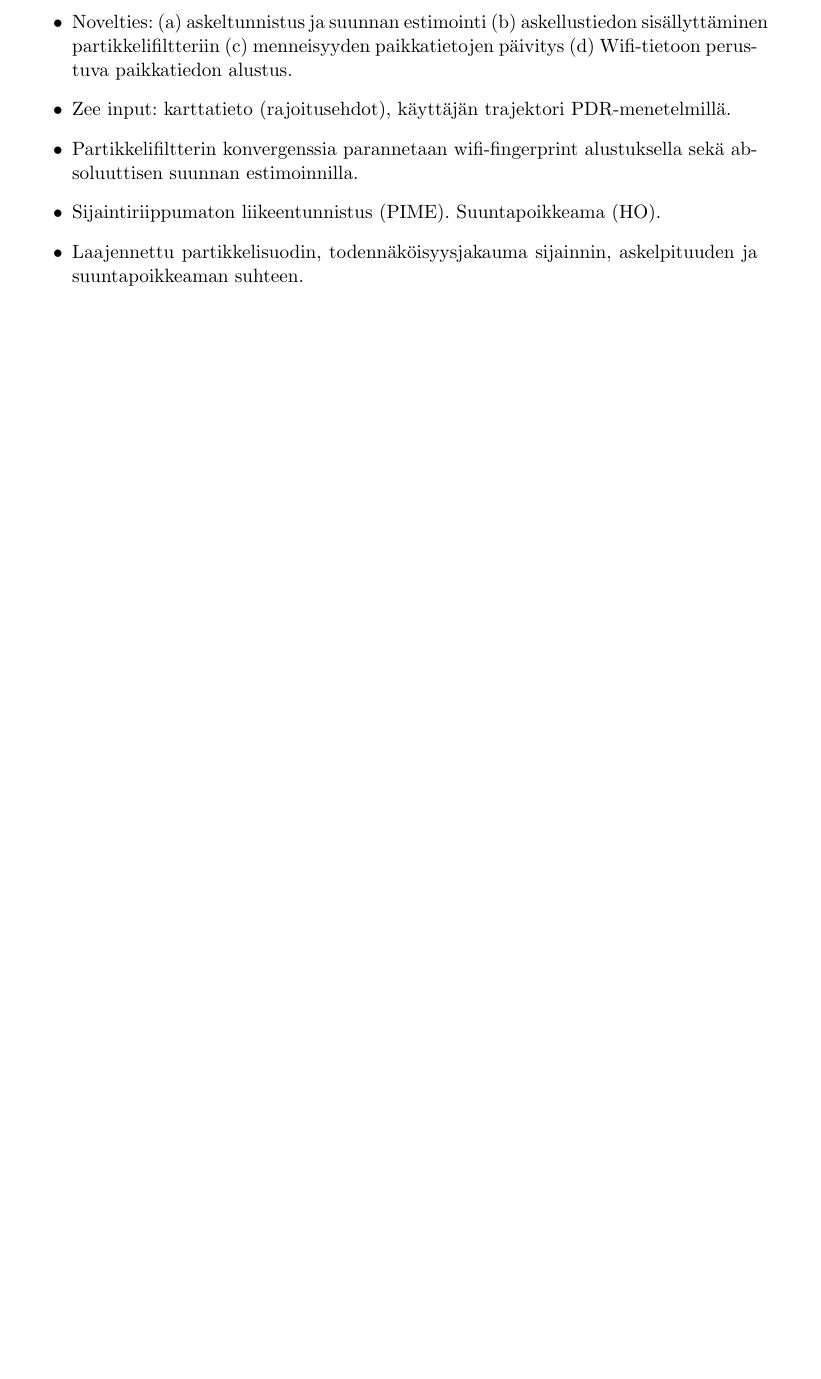
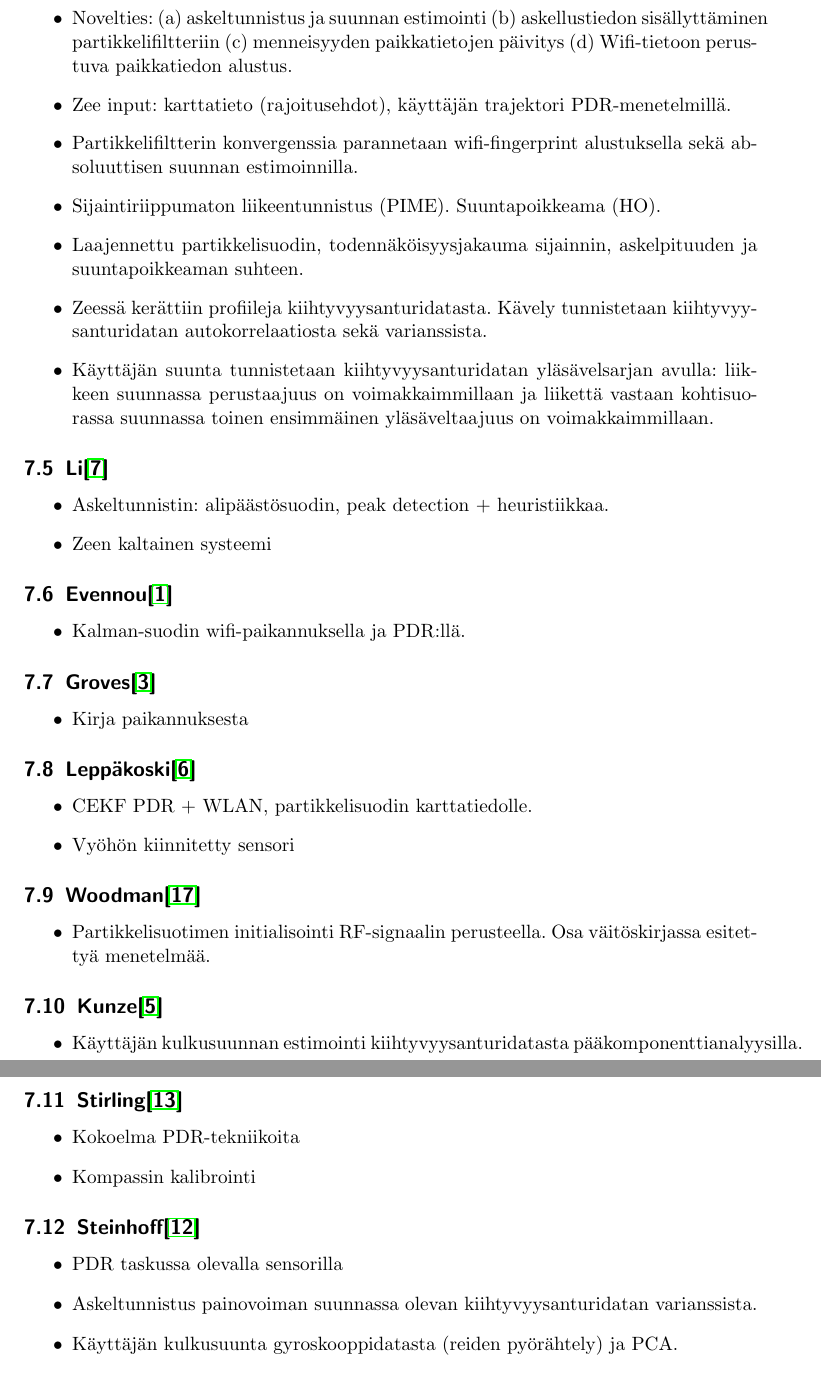
Before and after one commit to jarnoharno/kandi, a LaTeX document (aine.tex): part of page 6 of 8 before the commit and two parts of pages 7 and 8 of 9 after it, the two joined at a grey line, cut so that both start at the same text, the shorter picture padded with empty space. Compiled offline with pdfLaTeX.

Commit message:
added aine and glossary

```diff
--- a/aine.tex
+++ b/aine.tex
@@ -3,7 +3,7 @@
 \usepackage[utf8]{inputenc}
 \usepackage{verbatim}
 \usepackage[numbers]{natbib}
-\usepackage[xindy]{glossaries}
+\usepackage[xindy,nonumberlist,acronym]{glossaries}
 \usepackage{hyperref}
 \subject{Aine}
 \author{Jarno Leppänen}
@@ -206,5 +206,60 @@ asdfasdafsdasasdf
   \item Sijaintiriippumaton liikeentunnistus (PIME). Suuntapoikkeama (HO).
   \item Laajennettu partikkelisuodin, todennäköisyysjakauma sijainnin,
     askelpituuden ja suuntapoikkeaman suhteen.
+  \item Zeessä kerättiin profiileja kiihtyvyysanturidatasta. Kävely tunnistetaan
+    kiihtyvyysanturidatan autokorrelaatiosta sekä varianssista.
+  \item Käyttäjän suunta tunnistetaan kiihtyvyysanturidatan yläsävelsarjan
+    avulla: liikkeen suunnassa perustaajuus on voimakkaimmillaan ja
+    liikettä vastaan kohtisuorassa suunnassa toinen ensimmäinen
+    yläsäveltaajuus on voimakkaimmillaan.
 \end{itemize}
 
+\subsection{Li\cite{li2012reliable}}
+\begin{itemize}
+  \item Askeltunnistin: alipäästösuodin, peak detection + heuristiikkaa.
+  \item Zeen kaltainen systeemi
+\end{itemize}
+
+\subsection{Evennou\cite{evennou2006advanced}}
+\begin{itemize}
+  \item Kalman-suodin wifi-paikannuksella ja PDR:llä.
+\end{itemize}
+
+\subsection{Groves\cite{groves2013principles}}
+\begin{itemize}
+  \item Kirja paikannuksesta
+\end{itemize}
+
+\subsection{Leppäkoski\cite{leppakoski2013pedestrian}}
+\begin{itemize}
+  \item CEKF PDR + WLAN, partikkelisuodin karttatiedolle.
+  \item Vyöhön kiinnitetty sensori
+\end{itemize}
+
+\subsection{Woodman\cite{woodman2009rf}}
+\begin{itemize}
+  \item Partikkelisuotimen initialisointi RF-signaalin perusteella. Osa
+    väitöskirjassa esitettyä menetelmää.
+\end{itemize}
+
+\subsection{Kunze\cite{kunze2009way}}
+\begin{itemize}
+  \item Käyttäjän kulkusuunnan estimointi kiihtyvyysanturidatasta
+    pääkomponenttianalyysilla.
+\end{itemize}
+
+\subsection{Stirling\cite{stirling2003innovative}}
+\begin{itemize}
+  \item Kokoelma PDR-tekniikoita
+  \item Kompassin kalibrointi
+\end{itemize}
+
+\subsection{Steinhoff\cite{steinhoff2010dead}}
+\begin{itemize}
+  \item PDR taskussa olevalla sensorilla
+  \item Askeltunnistus painovoiman suunnassa olevan kiihtyvyysanturidatan
+    varianssista.
+  \item Käyttäjän kulkusuunta gyroskooppidatasta (reiden pyörähtely) ja
+    PCA.
+\end{itemize}
+
```
Also changed, not shown: glossary.tex (+6 -0 lines), aine.tex (12 more changed lines).
